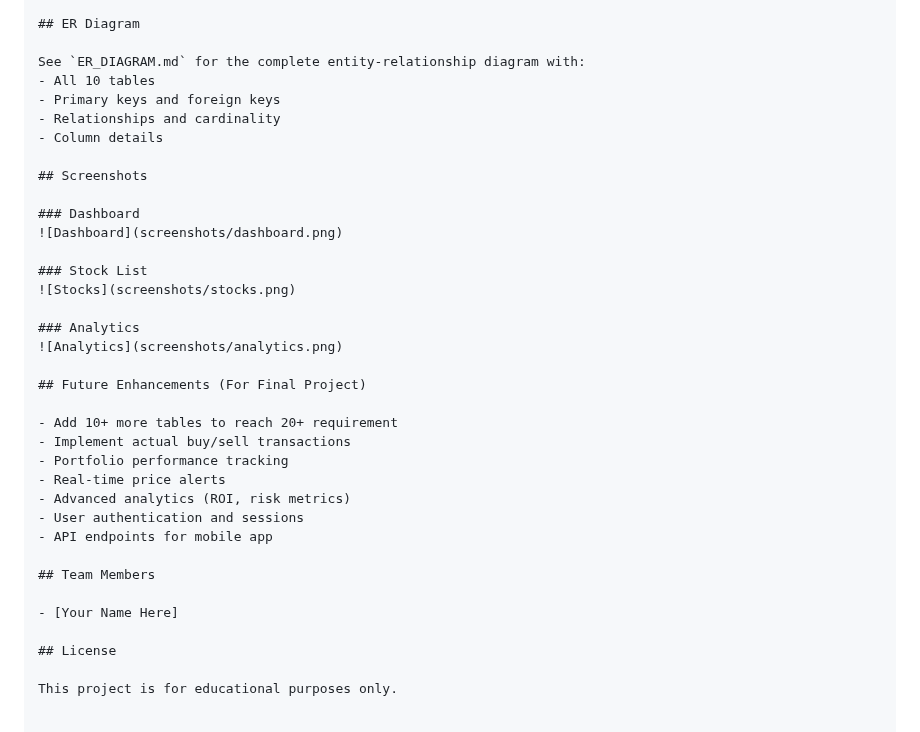
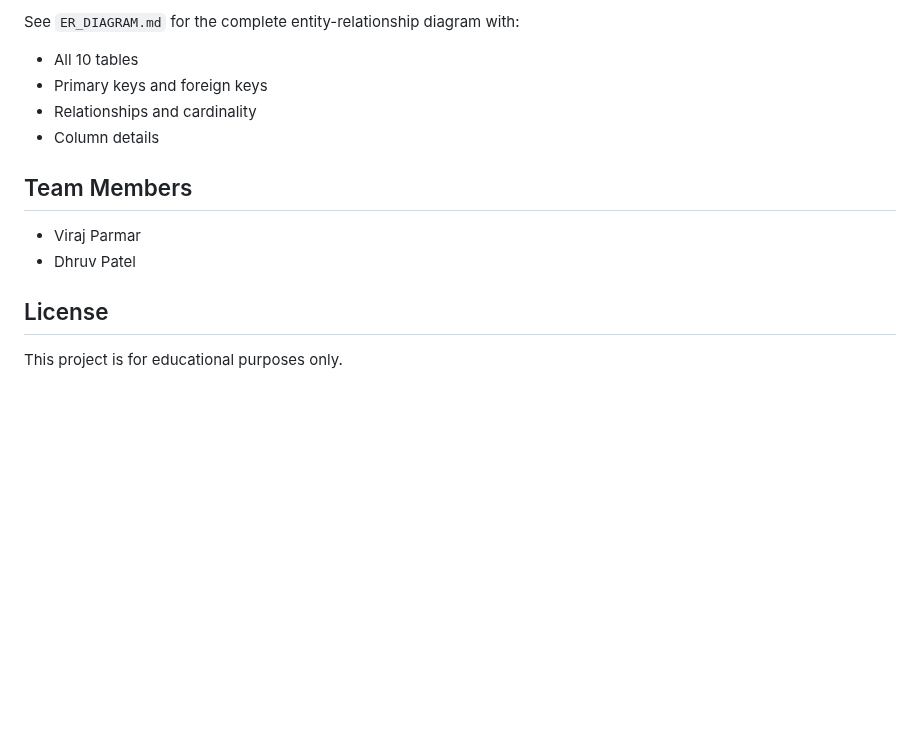
Before and after one commit to veerpa03/CS3620-Project, a Markdown page: README.md, the part around one of its changes. GitHub-like rendering; blank space fills up the shorter version.

```diff
--- a/README.md
+++ b/README.md
@@ -176,30 +132,10 @@ See `ER_DIAGRAM.md` for the complete entity-relationship diagram with:
 - Relationships and cardinality
 - Column details
 
-## Screenshots
-
-### Dashboard
-![Dashboard](screenshots/dashboard.png)
-
-### Stock List
-![Stocks](screenshots/stocks.png)
-
-### Analytics
-![Analytics](screenshots/analytics.png)
-
-## Future Enhancements (For Final Project)
-
-- Add 10+ more tables to reach 20+ requirement
-- Implement actual buy/sell transactions
-- Portfolio performance tracking
-- Real-time price alerts
-- Advanced analytics (ROI, risk metrics)
-- User authentication and sessions
-- API endpoints for mobile app
-
 ## Team Members
 
-- [Your Name Here]
+- Viraj Parmar
+- Dhruv Patel
 
 ## License
 
```
Also changed, not shown: other parts of README.md (+9 -53 lines).
